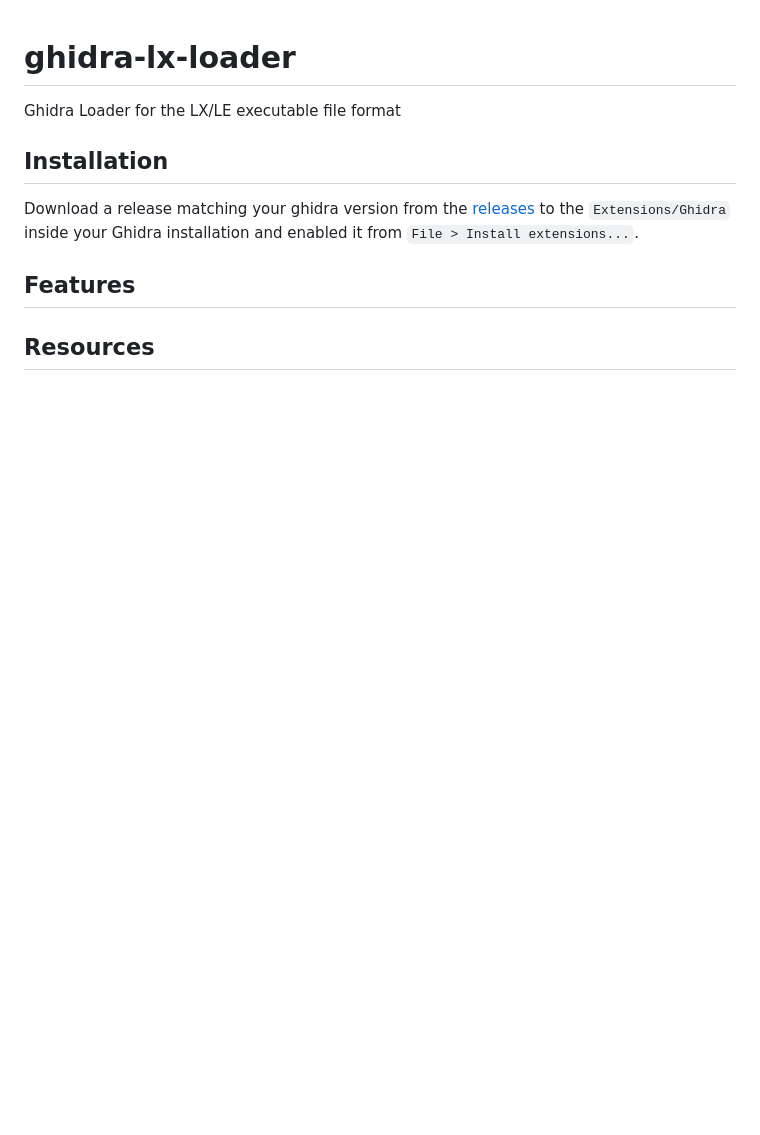
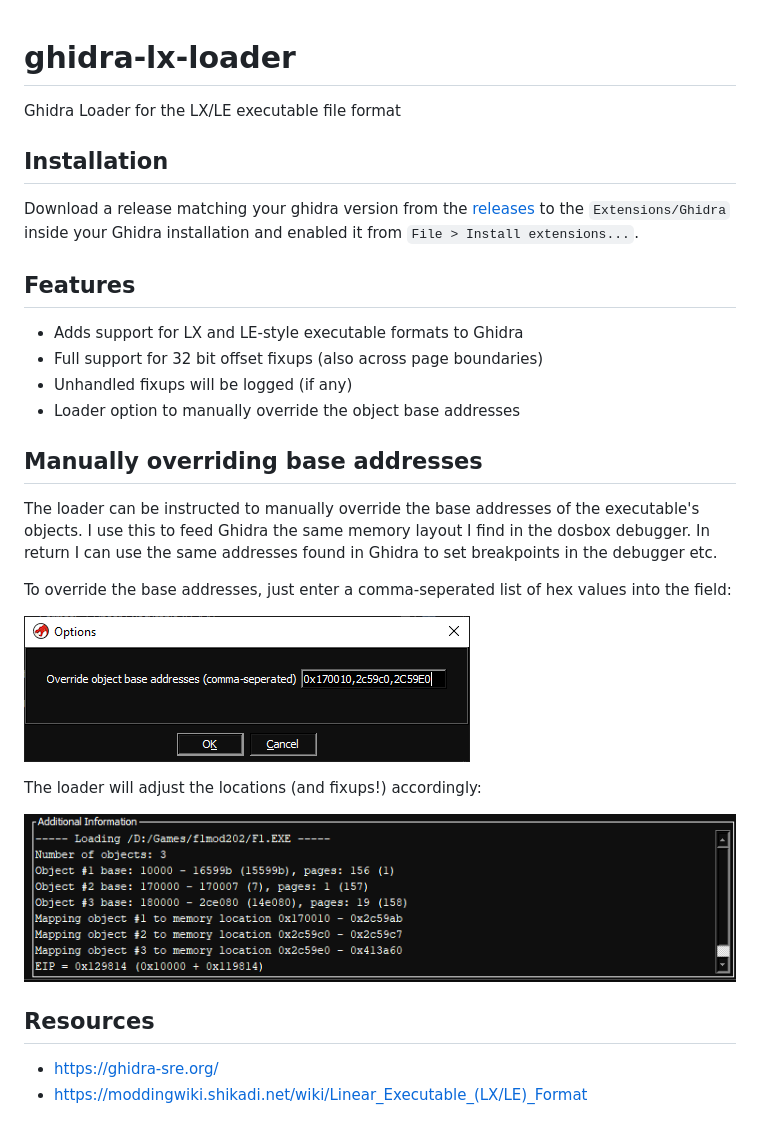
Before and after one commit to yetmorecode/ghidra-lx-loader, a Markdown page: README.md, the part around the change. Drawn GitHub-style; pictures changed too: data/options.png (added), data/options2.png (added); blank space fills up the shorter version.

Commit message:
Added more documentation to README

```diff
--- a/README.md
+++ b/README.md
@@ -8,4 +8,24 @@ Download a release matching your ghidra version from the [releases](https://gith
 
 ## Features
 
+* Adds support for LX and LE-style executable formats to Ghidra
+* Full support for 32 bit offset fixups (also across page boundaries)
+* Unhandled fixups will be logged (if any)
+* Loader option to manually override the object base addresses
+
+## Manually overriding base addresses
+
+The loader can be instructed to manually override the base addresses of the executable's objects. I use this to feed Ghidra the same memory layout I find in the dosbox debugger. In return I can use the same addresses found in Ghidra to set breakpoints in the debugger etc.
+
+To override the base addresses, just enter a comma-seperated list of hex values into the field:
+
+![Options](data/options.png)
+
+The loader will adjust the locations (and fixups!) accordingly:
+
+![New locations](data/options2.png)
+
 ## Resources
+
+* https://ghidra-sre.org/
+* https://moddingwiki.shikadi.net/wiki/Linear_Executable_(LX/LE)_Format
```
Also changed, not shown: 1 other file.
